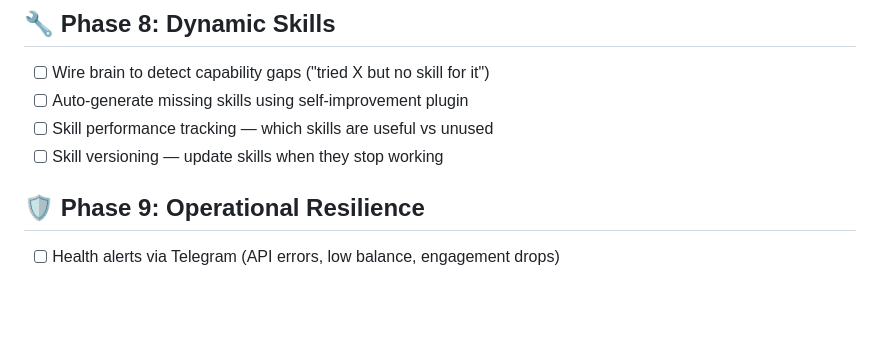
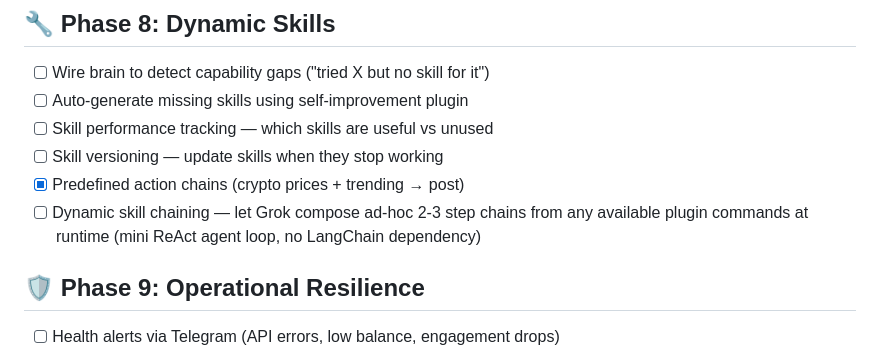
Before and after one commit to DegenApeDev/AlleyBot_Private, a Markdown page: TODO.md, the part around the change. Drawn GitHub-style; blank space fills up the shorter version.

Commit message:
Add dynamic skill chaining to TODO roadmap (Phase 8)

```diff
--- a/TODO.md
+++ b/TODO.md
@@ -69,6 +69,8 @@
 - [ ] Auto-generate missing skills using self-improvement plugin
 - [ ] Skill performance tracking — which skills are useful vs unused
 - [ ] Skill versioning — update skills when they stop working
+- [x] Predefined action chains (crypto prices + trending → post)
+- [ ] Dynamic skill chaining — let Grok compose ad-hoc 2-3 step chains from any available plugin commands at runtime (mini ReAct agent loop, no LangChain dependency)
 
 ## 🛡️ Phase 9: Operational Resilience
 - [ ] Health alerts via Telegram (API errors, low balance, engagement drops)
```
